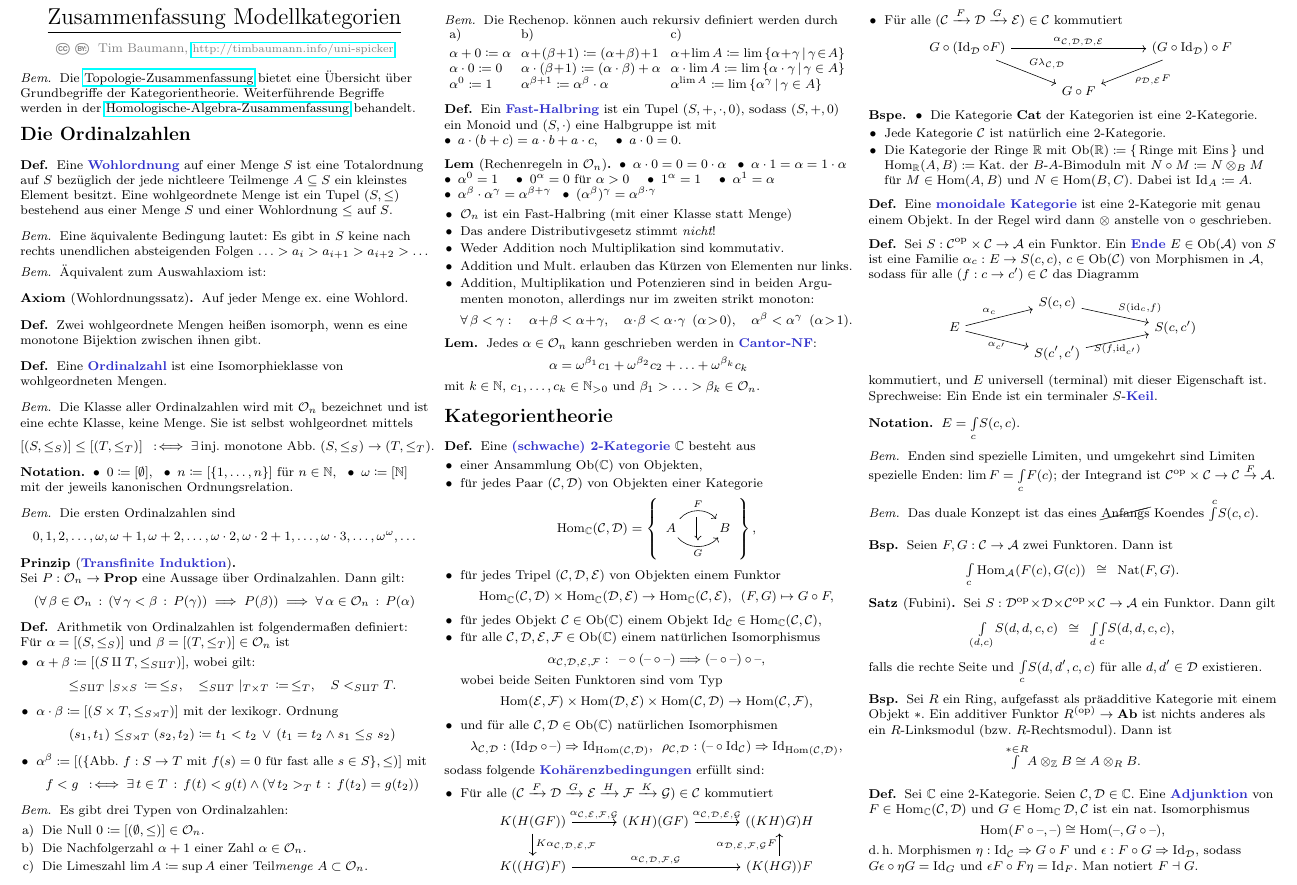
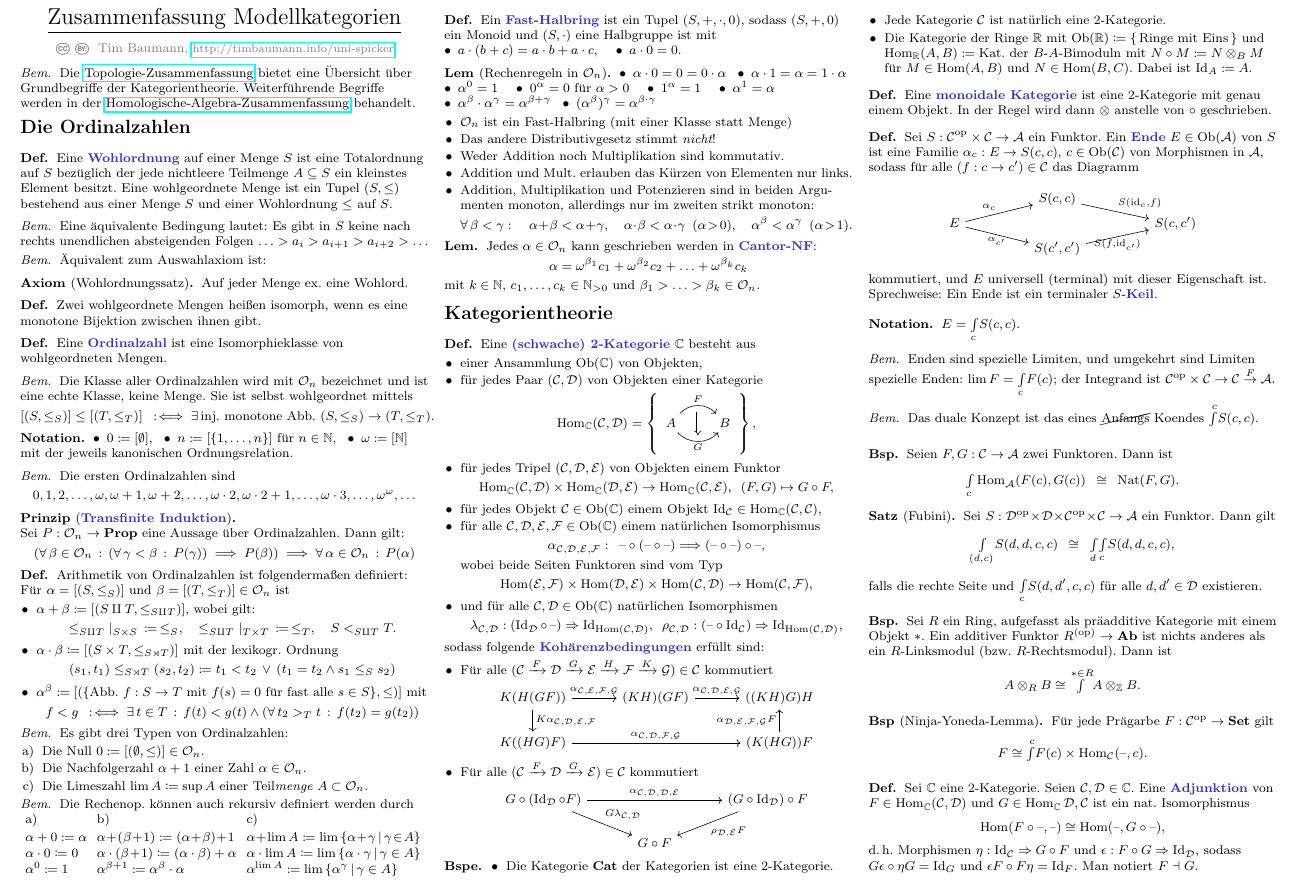
Before and after one commit to timjb/uni-spicker, a LaTeX document (modellkategorien.tex): part of the page, cut so that both start at the same text. Compiled offline with pdfLaTeX.

Commit message:
Modellkategorien: Ninja-Yoneda-Lemma

```diff
--- a/modellkategorien.tex
+++ b/modellkategorien.tex
@@ -322,7 +322,13 @@
 \begin{bsp}
   Sei $R$ ein Ring, aufgefasst als präadditive Kategorie mit einem Objekt $*$.
   Ein additiver Funktor $R^{(\op)} \to \AbGrp$ ist nichts anderes als ein $R$-Linksmodul (bzw. $R$-Rechtsmodul). Dann ist
-  \[ \CoEndC{* \in R}{A \otimes_{\Z} B} \cong A \otimes_R B. \]
+  \[ A \otimes_R B \cong \CoEndC{* \in R}{A \otimes_{\Z} B}. \]
+\end{bsp}
+
+% Übungsblatt 2, Aufgabe 4
+\begin{bsp}[Ninja-Yoneda-Lemma]
+  Für jede Prägarbe $F : \Cat^\op \to \SetC$ gilt
+  \[ F \cong \CoEndC{c}{F(c) \times \Hom_\Cat(\blank, c)}. \]
 \end{bsp}
 
 \begin{defn}
```
Also changed, not shown: modellkategorien.pdf.
